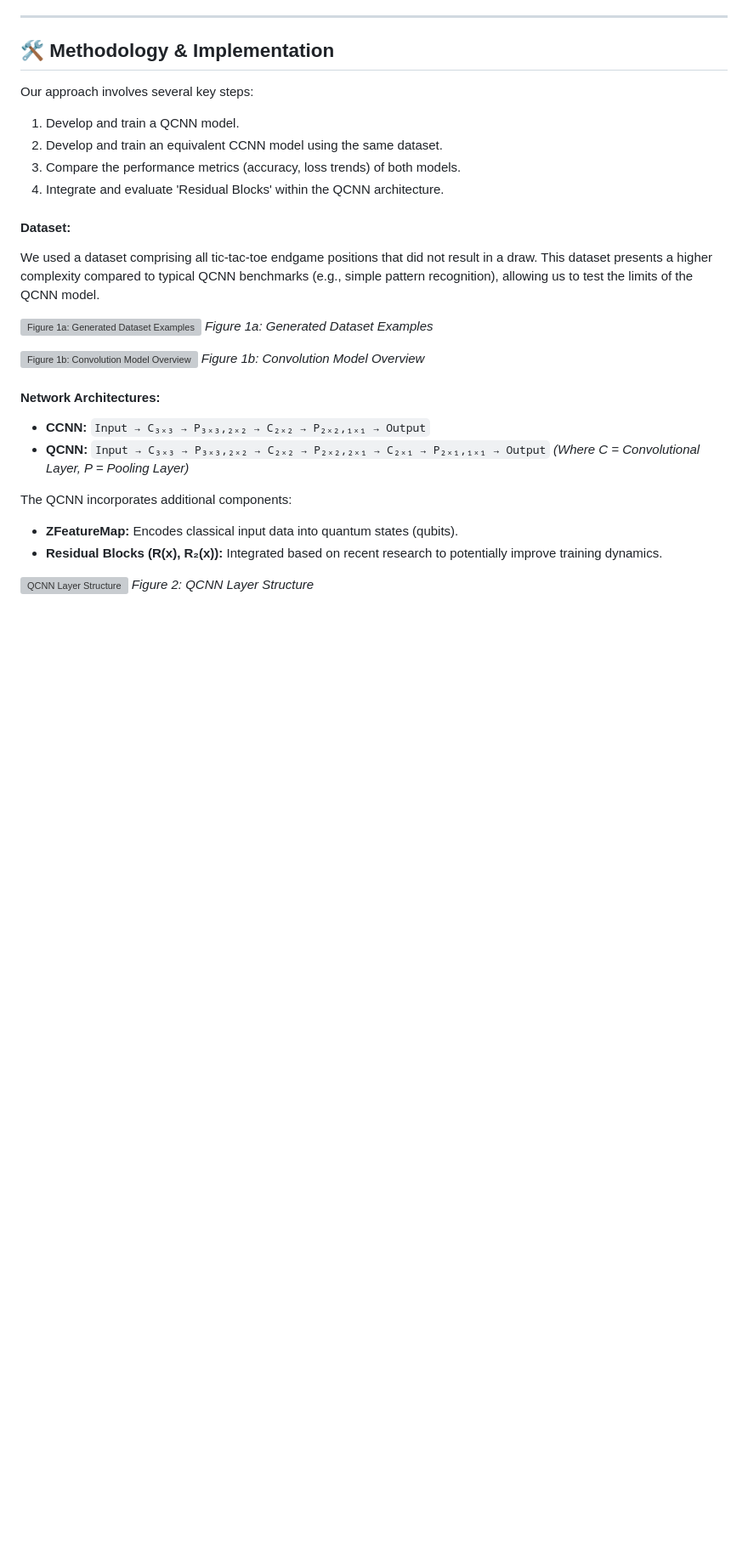
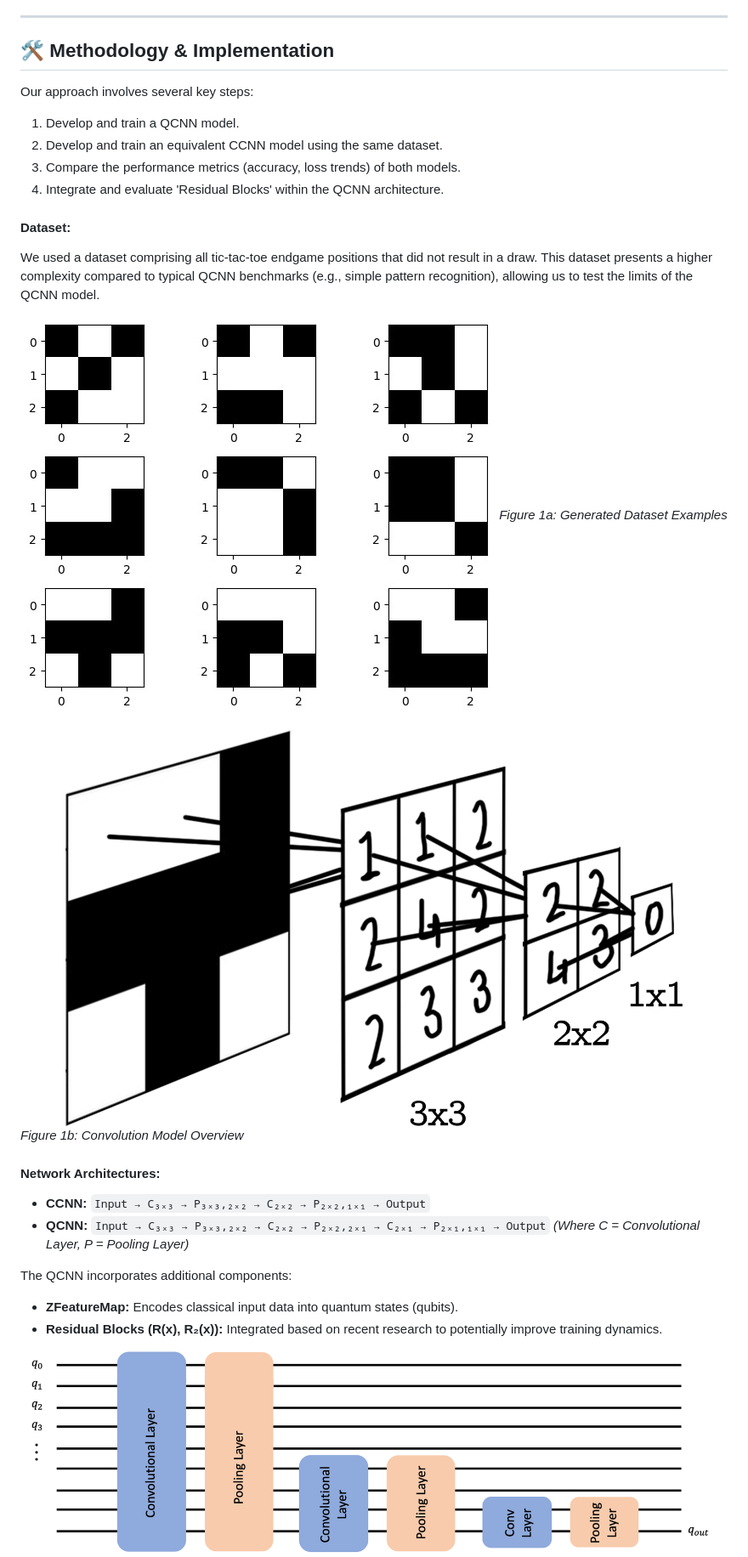
Before and after one commit to f361015/Quantum-CNN-TicTacToe, a Markdown page: README.md, the part around one of its changes. Shown at 85% size. Drawn GitHub-style; blank space fills up the shorter version; grey boxes are pictures that could not be loaded.

```diff
--- a/README.md
+++ b/README.md
@@ -47,10 +47,10 @@ Our approach involves several key steps:
 #### Dataset:
 We used a dataset comprising all tic-tac-toe endgame positions that did not result in a draw. This dataset presents a higher complexity compared to typical QCNN benchmarks (e.g., simple pattern recognition), allowing us to test the limits of the QCNN model.
 
-![Figure 1a: Generated Dataset Examples](assets/image1a.png)
+![Figure 1a: Generated Dataset Examples](/Report/assets/dataset.jpeg)
 *Figure 1a: Generated Dataset Examples*
 
-![Figure 1b: Convolution Model Overview](assets/image1b.png)
+![Figure 1b: Convolution Model Overview](/Report/assets/CCNN.png)
 *Figure 1b: Convolution Model Overview*
 
 #### Network Architectures:
@@ -62,6 +62,6 @@ The QCNN incorporates additional components:
 * **ZFeatureMap:** Encodes classical input data into quantum states (qubits).
 * **Residual Blocks (R(x), R₂(x)):** Integrated based on recent research to potentially improve training dynamics.
 
-![QCNN Layer Structure](assets/image2.png)
+![QCNN Layer Structure](/Report/assets/QCNN.png)
 *Figure 2: QCNN Layer Structure*
 
```
Also changed, not shown: other parts of README.md (+10 -10 lines).
